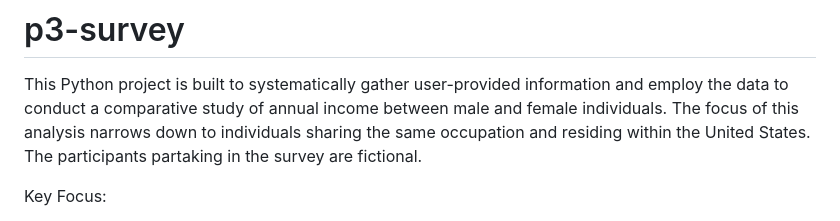
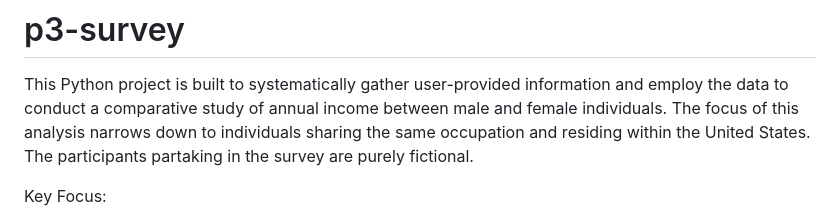
Before and after one commit to GlennJohansson85/Project_3_Survey, a Markdown page: README.md, the part around the change. Drawn GitHub-style.

Commit message:
Update README.md
add to description

```diff
--- a/README.md
+++ b/README.md
@@ -1,7 +1,7 @@
 # p3-survey
 
 This Python project is built to systematically gather user-provided information and employ the data to conduct a comparative study of annual income between male and female individuals. The focus of this analysis narrows down to individuals sharing the same occupation and residing within the United States.
-The participants partaking in the survey are fictional.
+The participants partaking in the survey are purely fictional.
 
 Key Focus:
 1. Gender-Based Income Comparison: At the core of this project lies a analysis of yearly income disparities between males and females. Through the collection and examination of user data, the script presents the differences between males and females income within the same occupation or locatation.
```
